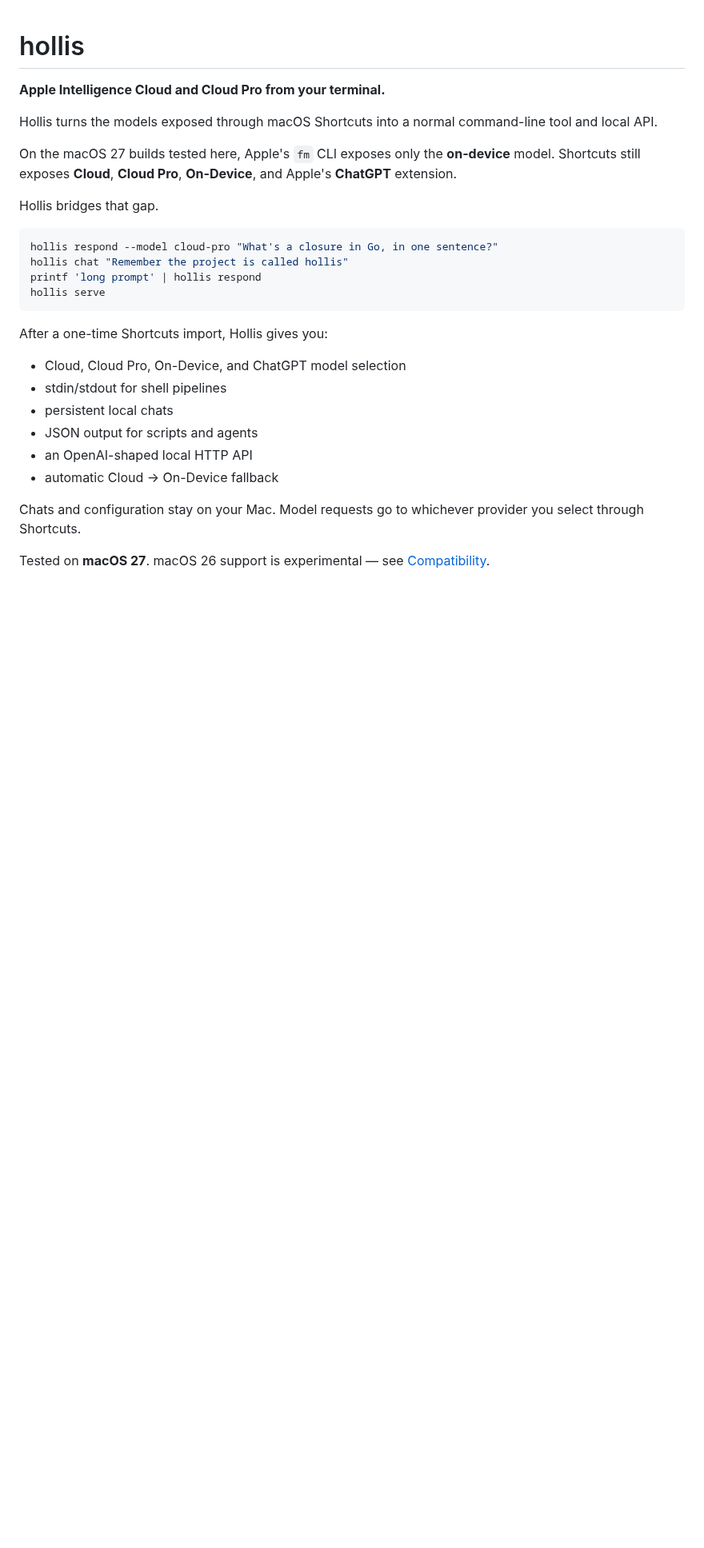
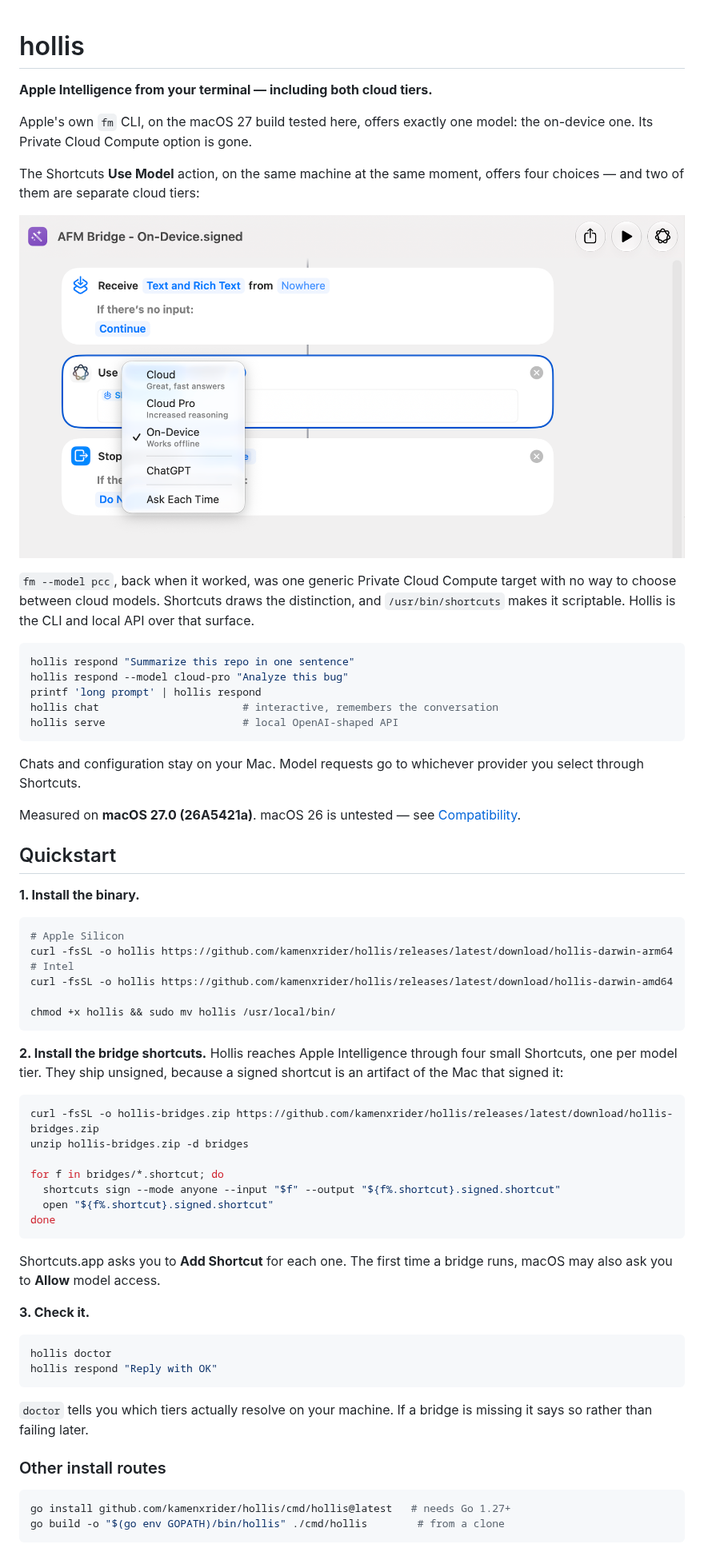
Before and after one commit to kamenxrider/hollis, a Markdown page: README.md, the part around one of its changes. Shown at 80% size. GitHub-like rendering; pictures changed too: results/img/use-model-picker-26A5421a.png (added); blank space fills up the shorter version.

````diff
--- a/README.md
+++ b/README.md
@@ -1,29 +1,67 @@
 # hollis
 
-**Apple Intelligence Cloud and Cloud Pro from your terminal.**
+**Apple Intelligence from your terminal — including both cloud tiers.**
 
-Hollis turns the models exposed through macOS Shortcuts into a normal command-line tool and local API.
+Apple's own `fm` CLI, on the macOS 27 build tested here, offers exactly one model: the on-device one. Its Private Cloud Compute option is gone.
 
-On the macOS 27 builds tested here, Apple's `fm` CLI exposes only the **on-device** model. Shortcuts still exposes **Cloud**, **Cloud Pro**, **On-Device**, and Apple's **ChatGPT** extension.
+The Shortcuts **Use Model** action, on the same machine at the same moment, offers four choices — and two of them are separate cloud tiers:
 
-Hollis bridges that gap.
+![The Use Model action on macOS 27.0 (26A5421a): Cloud, Cloud Pro, On-Device, ChatGPT](results/img/use-model-picker-26A5421a.png)
+
+`fm --model pcc`, back when it worked, was one generic Private Cloud Compute target with no way to choose between cloud models. Shortcuts draws the distinction, and `/usr/bin/shortcuts` makes it scriptable. Hollis is the CLI and local API over that surface.
 
 ```bash
-hollis respond --model cloud-pro "What's a closure in Go, in one sentence?"
-hollis chat "Remember the project is called hollis"
+hollis respond "Summarize this repo in one sentence"
+hollis respond --model cloud-pro "Analyze this bug"
 printf 'long prompt' | hollis respond
-hollis serve
+hollis chat                       # interactive, remembers the conversation
+hollis serve                      # local OpenAI-shaped API
 ```
-
-After a one-time Shortcuts import, Hollis gives you:
-
-* Cloud, Cloud Pro, On-Device, and ChatGPT model selection
-* stdin/stdout for shell pipelines
-* persistent local chats
-* JSON output for scripts and agents
-* an OpenAI-shaped local HTTP API
-* automatic Cloud → On-Device fallback
 
 Chats and configuration stay on your Mac. Model requests go to whichever provider you select through Shortcuts.
 
-Tested on **macOS 27**. macOS 26 support is experimental — see [Compatibility](#compatibility).
+Measured on **macOS 27.0 (26A5421a)**. macOS 26 is untested — see [Compatibility](#compatibility).
+
+## Quickstart
+
+**1. Install the binary.**
+
+```bash
+# Apple Silicon
+curl -fsSL -o hollis https://github.com/kamenxrider/hollis/releases/latest/download/hollis-darwin-arm64
+# Intel
+curl -fsSL -o hollis https://github.com/kamenxrider/hollis/releases/latest/download/hollis-darwin-amd64
+
+chmod +x hollis && sudo mv hollis /usr/local/bin/
+```
+
+**2. Install the bridge shortcuts.** Hollis reaches Apple Intelligence through four small Shortcuts, one per model tier. They ship unsigned, because a signed shortcut is an artifact of the Mac that signed it:
+
+```bash
+curl -fsSL -o hollis-bridges.zip https://github.com/kamenxrider/hollis/releases/latest/download/hollis-bridges.zip
+unzip hollis-bridges.zip -d bridges
+
+for f in bridges/*.shortcut; do
+  shortcuts sign --mode anyone --input "$f" --output "${f%.shortcut}.signed.shortcut"
+  open "${f%.shortcut}.signed.shortcut"
+done
+```
+
+Shortcuts.app asks you to **Add Shortcut** for each one. The first time a bridge runs, macOS may also ask you to **Allow** model access.
+
+**3. Check it.**
+
+```bash
+hollis doctor
+hollis respond "Reply with OK"
+```
+
+`doctor` tells you which tiers actually resolve on your machine. If a bridge is missing it says so rather than failing later.
+
+### Other install routes
+
+```bash
+go install github.com/kamenxrider/hollis/cmd/hollis@latest   # needs Go 1.27+
+go build -o "$(go env GOPATH)/bin/hollis" ./cmd/hollis        # from a clone
+```
+
````
Also changed, not shown: other parts of README.md (+145 -333 lines), results/macos-26-compat.md (+2 -2 lines), results/transport-and-persistence-2026-09-01.md (+7 -2 lines), results/two-cloud-tiers-26A5421a.md (added, +179 -0 lines), results/img/use-model-picker-26A5421a-cropped.png (added), 13 other files.
